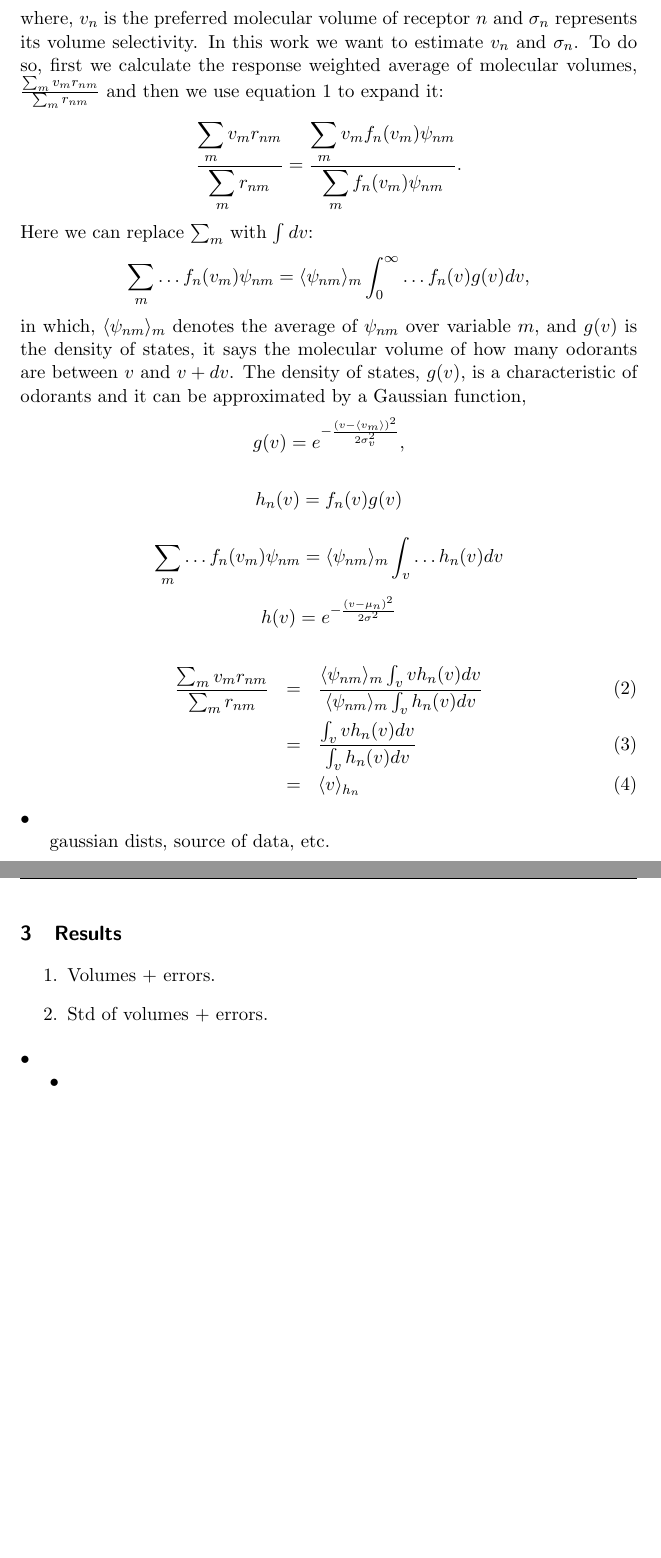
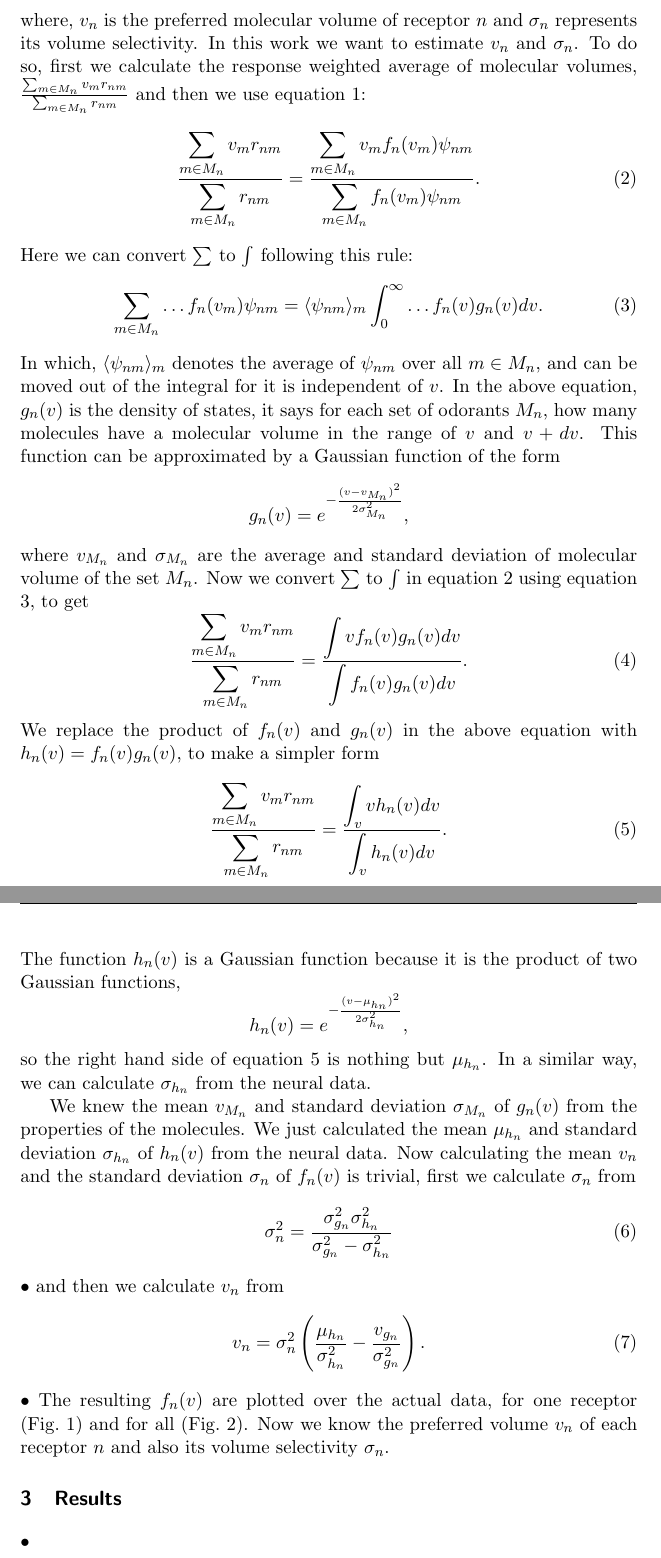
Before and after one commit to hamed/odor-receptor-volume-drosophila, a LaTeX document (binding-pocket.tex): two parts of pages 2 and 3 of 7, joined at a grey line, cut so that both start at the same text, the shorter picture padded with empty space. Compiled offline with pdfLaTeX.

Commit message:
Math description is done.

```diff
--- a/binding-pocket.tex
+++ b/binding-pocket.tex
@@ -89,62 +87,71 @@ and like many other tuning curves, it can be approximated with a Gaussian functi
 where, $v_n$ is the preferred molecular volume of receptor $n$ and $\sigma_n$ represents its volume selectivity.
 In this work we want to estimate $v_n$ and $\sigma_n$.
 To do so, first we calculate the response weighted average of molecular volumes,
-$\frac{\sum_m v_m r_{nm}}{\sum_m r_{nm}}$ and then we use equation \ref{eqn:factors} to expand it:
+$\frac{\sum_{m\in M_n} v_m r_{nm}}{\sum_{m\in M_n} r_{nm}}$ and then we use equation \ref{eqn:factors}:
+\begin{equation}
+\frac{\displaystyle \sum_{m\in M_n} v_m r_{nm}}{\displaystyle \sum_{m\in M_n} r_{nm}} = \frac{\displaystyle \sum_{m\in M_n} v_m f_n(v_m) \psi_{nm}}{\displaystyle \sum_{m\in M_n} f_n(v_m) \psi_{nm}}.
+\label{eqn:sta}
+\end{equation}
+Here we can convert $\sum$ to $\int$ following this rule:
+\begin{equation}
+\sum_{m\in M_n} \dots f_n(v_m) \psi_{nm} =  \langle \psi_{nm} \rangle_m \int_0^\infty \dots f_n(v) g_n(v)  dv.
+\label{eqn:sigma_to_int}
+\end{equation}
+In which,
+$\langle \psi_{nm} \rangle_m$ denotes the average of $\psi_{nm}$ over all $m \in M_n$,
+and can be moved out of the integral for it is independent of $v$.
+In the above equation,
+$g_n(v)$ is the density of states, it says for each set of odorants $M_n$, how many molecules have a molecular volume in the range of $v$ and $v+dv$.
+This function can be approximated by a Gaussian function of the form
 \[
-\frac{\displaystyle \sum_m v_m r_{nm}}{\displaystyle \sum_m r_{nm}} = \frac{\displaystyle \sum_m v_m f_n(v_m) \psi_{nm}}{\displaystyle \sum_m f_n(v_m) \psi_{nm}}.
+g_n(v) = e^{-\frac{(v- v_{M_n})^2}{2\sigma_{M_n}^2}},
 \]
-Here we can replace $\sum_m$ with $\int dv$:
+where $v_{M_n}$ and $\sigma_{M_n}$ are the average and standard deviation of molecular volume of the set $M_n$.
+Now we convert $\sum$ to $\int$ in equation \ref{eqn:sta} using equation \ref{eqn:sigma_to_int}, to get
+\begin{equation}
+\frac{\displaystyle \sum_{m\in M_n} v_m r_{nm}}{\displaystyle \sum_{m\in M_n} r_{nm}} = \frac{\displaystyle \int v f_n(v) g_n(v) dv}{\displaystyle \int f_n(v) g_n(v) dv}.
+\label{eqn:sta_int}
+\end{equation}
+We replace the product of $f_n(v)$ and $g_n(v)$ in the above equation with $h_n(v) = f_n(v) g_n(v)$, to make a simpler form
+\begin{equation}
+\frac{\displaystyle \sum_{m\in M_n} v_m r_{nm}}{\displaystyle \sum_{m\in M_n} r_{nm}} = \frac{\displaystyle \int_v v h_n(v) dv}{ \displaystyle \int_v  h_n(v) dv }.
+\label{eqn:mean}
+\end{equation}
+The function $h_n(v)$ is a Gaussian function because it is the product of two Gaussian functions,
 \[
-\sum_m \dots f_n(v_m) \psi_{nm} =  \langle \psi_{nm} \rangle_m \int_0^\infty \dots f_n(v) g(v)  dv,
+h_n(v) = e^{-\frac{(v-\mu_{h_n})^2}{2\sigma_{h_n}^2}},
 \]
-in which, $\langle \psi_{nm} \rangle_m$ denotes the average of $\psi_{nm}$ over variable $m$,
-and $g(v)$ is the density of states, it says the molecular volume of how many odorants are between $v$ and $v+dv$.
-The density of states, $g(v)$, is a characteristic of odorants and it can be approximated by a Gaussian function,
-\[
-\displaystyle g(v) = e^{-\frac{(v- \langle v_m \rangle)^2}{2\sigma_{v}^2}},
-\]
+so the right hand side of equation \ref{eqn:mean} is nothing but $\mu_{h_n}$.
+In a similar way, we can calculate $\sigma_{h_n}$ from the neural data.
 
+We knew the mean $v_{M_n}$ and standard deviation $\sigma_{M_n}$ of $g_n(v)$ from the properties of the molecules.
+We just calculated the mean $\mu_{h_n}$ and standard deviation $\sigma_{h_n}$ of $h_n(v)$ from the neural data.
+Now calculating the mean $v_n$ and the standard deviation $\sigma_n$ of $f_n(v)$ is trivial,
+first we calculate $\sigma_n$ from
+\begin{equation}
+\sigma_n^2 = \frac{\sigma^2_{g_n} \sigma^2_{h_n}}{\sigma^2_{g_n} - \sigma^2_{h_n}}
+\end{equation}•
+and then we calculate $v_n$ from
+\begin{equation}
+v_n =  \sigma_n^2 \left ( \frac{\mu_{h_n}}{\sigma^2_{h_n}} - \frac{v_{g_n}}{\sigma^2_{g_n}} \right ).
+\end{equation}•
+The resulting $f_n(v)$ are plotted over the actual data, for one receptor (Fig.~\ref{fig:Or42a}) and for all (Fig.~\ref{fig:vol-res}).
+Now we know the preferred volume $v_n$ of each receptor $n$ and also its volume selectivity $\sigma_n$.
 
-\[
-h_n(v) = f_n(v) g(v)
-\]
-
-
-\[
-\sum_m \dots f_n(v_m) \psi_{nm} = \langle \psi_{nm} \rangle_m \int_v \dots h_n(v) dv
-\]
-
-
-
-\[
-\displaystyle h(v) = e^{-\frac{(v-\mu_n)^2}{2\sigma^2}}
-\]
-
-
-\begin{eqnarray}
-\frac{\sum_m v_m r_{nm}}{\sum_m r_{nm}} &=& \frac{\langle \psi_{nm} \rangle_m \int_v v h_n(v) dv }{\langle \psi_{nm} \rangle_m \int_v  h_n(v) dv }\\
- &=& \frac{\int_v v h_n(v) dv}{ \int_v  h_n(v) dv } \\
- &=& \langle v \rangle_{h_n}
-\end{eqnarray}•
-
-
-gaussian dists, source of data, etc.
 
 \section{Results}
 
-\begin{enumerate}
-\item Volumes + errors.
-\item Std of volumes + errors.
-\end{enumerate}•
 
 \begin{figure}
 \includegraphics[width=\textwidth]{fig/vol-res-Or42a}
 \caption{Response of an odor-receptor (Or42a) versus molecular volume of odorants.}
+\label{fig:Or42a}
 \end{figure}•
 
 \begin{figure}
 \includegraphics[width=\textwidth]{fig/vol-res}
 \caption{Response of odor-receptors  versus molecular volume of odorants.}
+\label{fig:vol-res}
 \end{figure}•
 
 \begin{figure}
```
Also changed, not shown: binding-pocket.tex (14 more changed lines).
